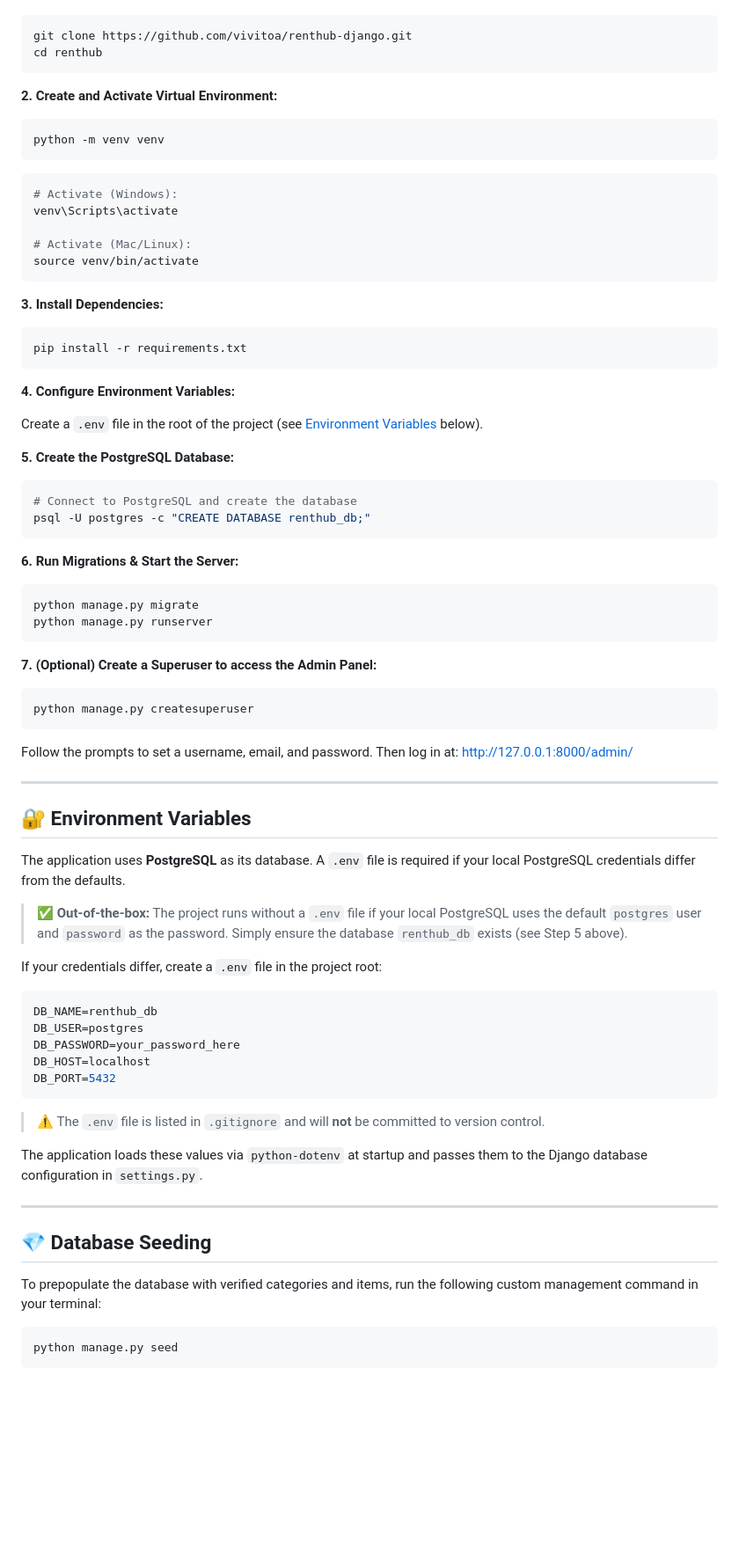
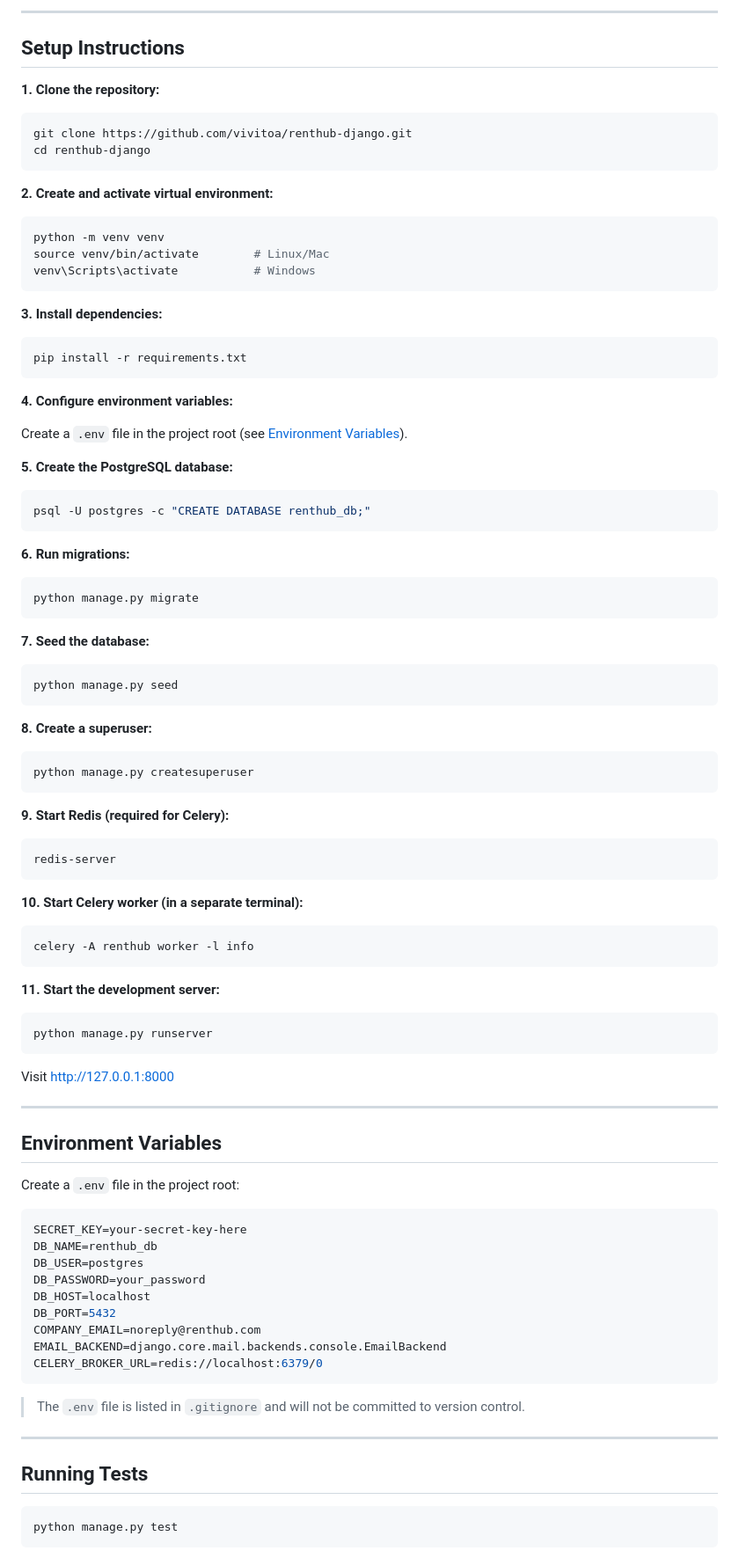
Before and after one commit to vivitoa/renthub-django, a Markdown page: README.md, the part around one of its changes. Shown at 88% size. GitHub-like rendering; blank space fills up the shorter version.

````diff
--- a/README.md
+++ b/README.md
@@ -42,87 +162,91 @@ Follow these steps to initialize the project locally:
+---
+
+## Setup Instructions
+
+**1. Clone the repository:**
 ```bash
 git clone https://github.com/vivitoa/renthub-django.git
-cd renthub
+cd renthub-django
 ```
 
-**2. Create and Activate Virtual Environment:**
-
+**2. Create and activate virtual environment:**
 ```bash
 python -m venv venv
+source venv/bin/activate        # Linux/Mac
+venv\Scripts\activate           # Windows
 ```
 
-```bash
-# Activate (Windows):
-venv\Scripts\activate
-
-# Activate (Mac/Linux):
-source venv/bin/activate
-```
-
-**3. Install Dependencies:**
-
+**3. Install dependencies:**
 ```bash
 pip install -r requirements.txt
 ```
 
-**4. Configure Environment Variables:**
+**4. Configure environment variables:**
 
-Create a `.env` file in the root of the project (see [Environment Variables](#-environment-variables) below).
+Create a `.env` file in the project root (see [Environment Variables](#environment-variables)).
 
-**5. Create the PostgreSQL Database:**
-
+**5. Create the PostgreSQL database:**
 ```bash
-# Connect to PostgreSQL and create the database
 psql -U postgres -c "CREATE DATABASE renthub_db;"
 ```
 
-**6. Run Migrations & Start the Server:**
-
+**6. Run migrations:**
 ```bash
 python manage.py migrate
-python manage.py runserver
 ```
 
-**7. (Optional) Create a Superuser to access the Admin Panel:**
+**7. Seed the database:**
+```bash
+python manage.py seed
+```
 
+**8. Create a superuser:**
 ```bash
 python manage.py createsuperuser
 ```
 
-Follow the prompts to set a username, email, and password. Then log in at:
-[http://127.0.0.1:8000/admin/](http://127.0.0.1:8000/admin/)
+**9. Start Redis (required for Celery):**
+```bash
+redis-server
+```
 
+**10. Start Celery worker (in a separate terminal):**
+```bash
+celery -A renthub worker -l info
+```
+
+**11. Start the development server:**
+```bash
+python manage.py runserver
+```
+
+Visit [http://127.0.0.1:8000](http://127.0.0.1:8000)
 
 ---
 
-<a name="environment-variables"></a>
-## 🔐 Environment Variables
+## Environment Variables
 
-The application uses **PostgreSQL** as its database. A `.env` file is required if your local PostgreSQL credentials differ from the defaults.
-
-> ✅ **Out-of-the-box:** The project runs without a `.env` file if your local PostgreSQL uses the default `postgres` user and `password` as the password. Simply ensure the database `renthub_db` exists (see Step 5 above).
-
-If your credentials differ, create a `.env` file in the project root:
+Create a `.env` file in the project root:
 
 ```env
+SECRET_KEY=your-secret-key-here
 DB_NAME=renthub_db
 DB_USER=postgres
-DB_PASSWORD=your_password_here
+DB_PASSWORD=your_password
 DB_HOST=localhost
 DB_PORT=5432
+COMPANY_EMAIL=noreply@renthub.com
+EMAIL_BACKEND=django.core.mail.backends.console.EmailBackend
+CELERY_BROKER_URL=redis://localhost:6379/0
 ```
 
-> ⚠️ The `.env` file is listed in `.gitignore` and will **not** be committed to version control.
-
-The application loads these values via `python-dotenv` at startup and passes them to the Django database configuration in `settings.py`.
+> The `.env` file is listed in `.gitignore` and will not be committed to version control.
 
 ---
 
-<a name="database-seeding"></a>
-## 💎 Database Seeding
-
-To prepopulate the database with verified categories and items, run the following custom management command in your terminal:
+## Running Tests
 
 ```bash
-python manage.py seed
+python manage.py test
 ```
 
````
Also changed, not shown: other parts of README.md (+163 -83 lines).
